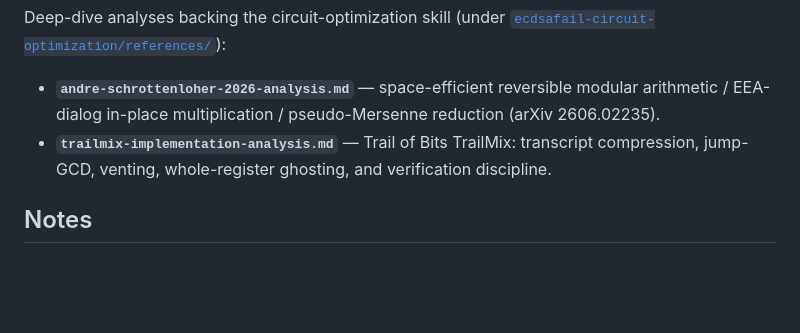
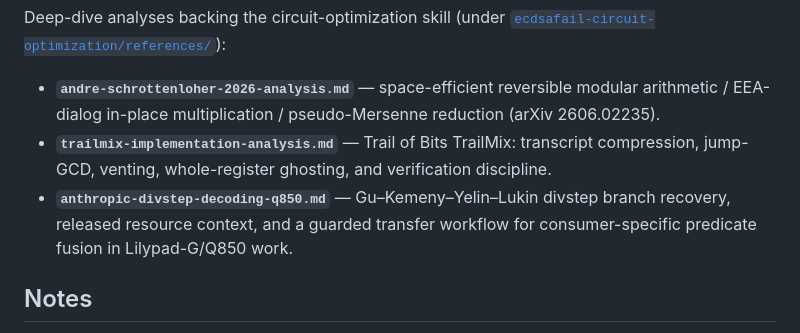
Before and after one commit to jieyilong/ecdsafail_skills, a Markdown page: README.md, the part around the change. GitHub-like rendering; blank space fills up the shorter version.

Commit message:
Add Anthropic divstep decoding guidance

```diff
--- a/README.md
+++ b/README.md
@@ -256,6 +256,9 @@ Deep-dive analyses backing the circuit-optimization skill (under
   arithmetic / EEA-dialog in-place multiplication / pseudo-Mersenne reduction (arXiv 2606.02235).
 - **`trailmix-implementation-analysis.md`** — Trail of Bits TrailMix: transcript compression,
   jump-GCD, venting, whole-register ghosting, and verification discipline.
+- **`anthropic-divstep-decoding-q850.md`** — Gu–Kemeny–Yelin–Lukin divstep branch
+  recovery, released resource context, and a guarded transfer workflow for
+  consumer-specific predicate fusion in Lilypad-G/Q850 work.
 
 ## Notes
 
```
Also changed, not shown: ecdsafail-circuit-optimization/SKILL.md (+22 -0 lines), ecdsafail-circuit-optimization/references/anthropic-divstep-decoding-q850.md (added, +229 -0 lines).
